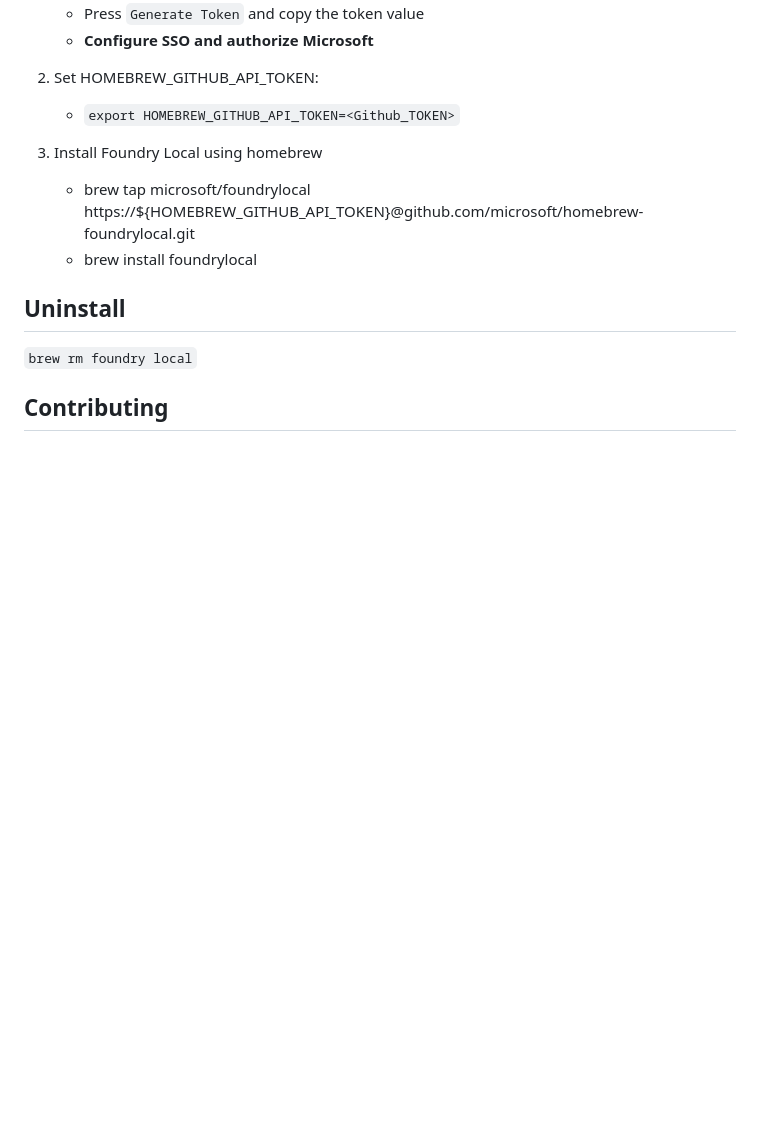
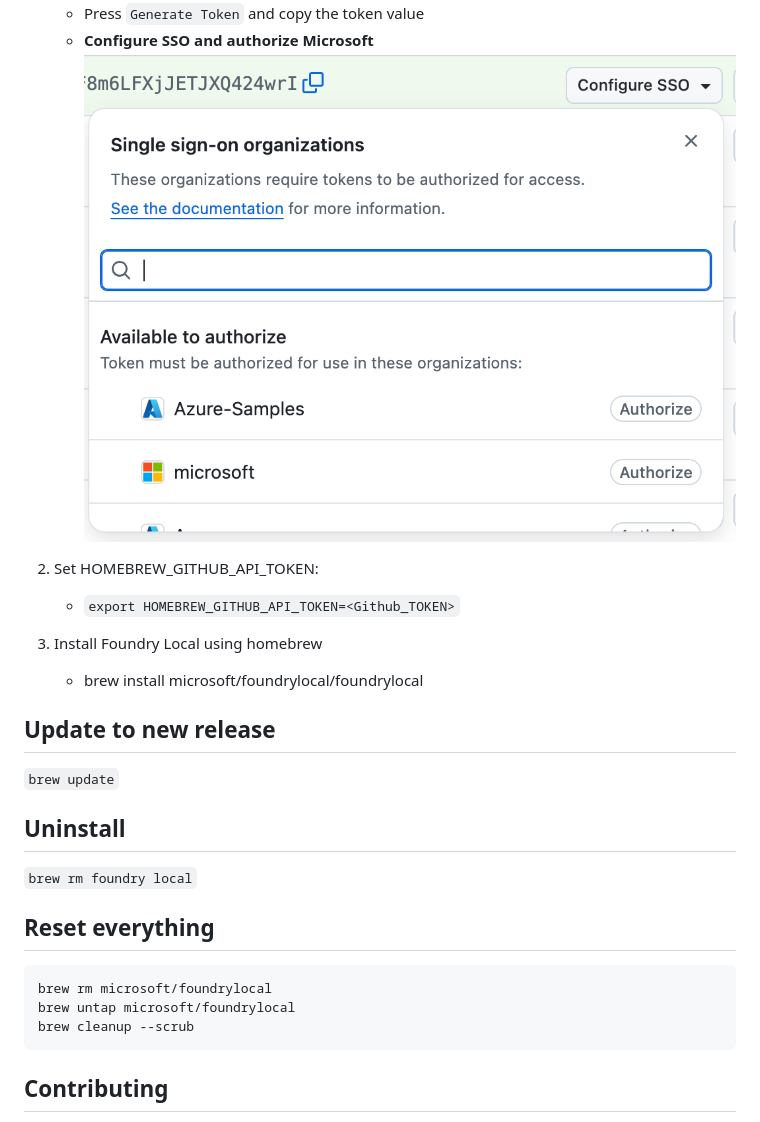
Before and after one commit to microsoft/homebrew-foundrylocal, a Markdown page: README.md, the part around one of its changes. Rendered like a GitHub page; pictures changed too: image.png (added); blank space fills up the shorter version.

````diff
--- a/README.md
+++ b/README.md
@@ -30,17 +31,28 @@ Note: these instructions assume you are using your personal GitHub account and i
    - Press `Generate Token` and copy the token value
    - **Configure SSO and authorize Microsoft**
+     ![Authorize Microsoft](image.png)
 
  2. Set HOMEBREW_GITHUB_API_TOKEN:
     - `export HOMEBREW_GITHUB_API_TOKEN=<Github_TOKEN>`
 
  3. Install Foundry Local using homebrew
-    - brew tap microsoft/foundrylocal https://${HOMEBREW_GITHUB_API_TOKEN}@github.com/microsoft/homebrew-foundrylocal.git
-    - brew install foundrylocal
+    - brew install microsoft/foundrylocal/foundrylocal
+
+## Update to new release
+
+`brew update`
 
 ## Uninstall
 
 `brew rm foundry local`
 
+## Reset everything
+
+```
+brew rm microsoft/foundrylocal
+brew untap microsoft/foundrylocal
+brew cleanup --scrub
+```
 
 ## Contributing
 
````
Also changed, not shown: other parts of README.md (+3 -2 lines), image-1.png (added), image-2.png (added), 1 other file.
